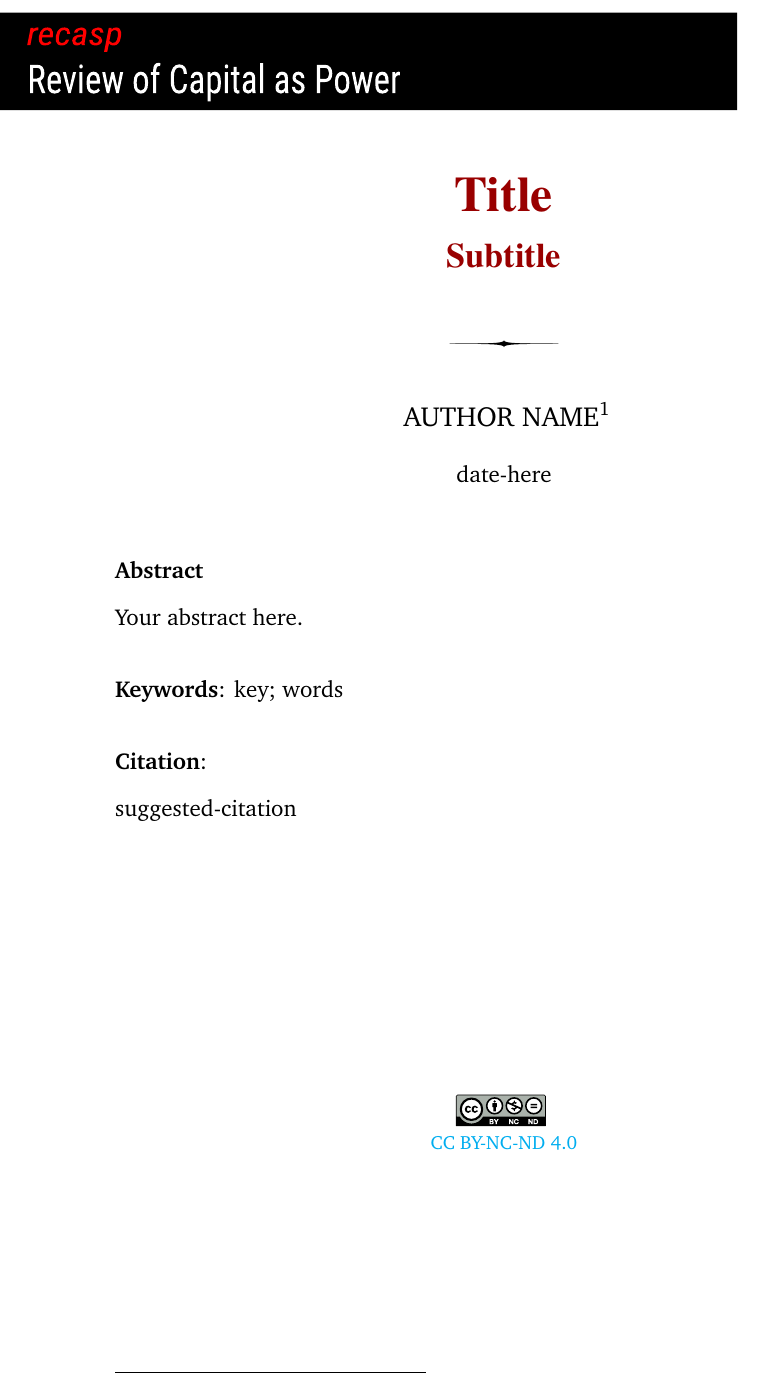
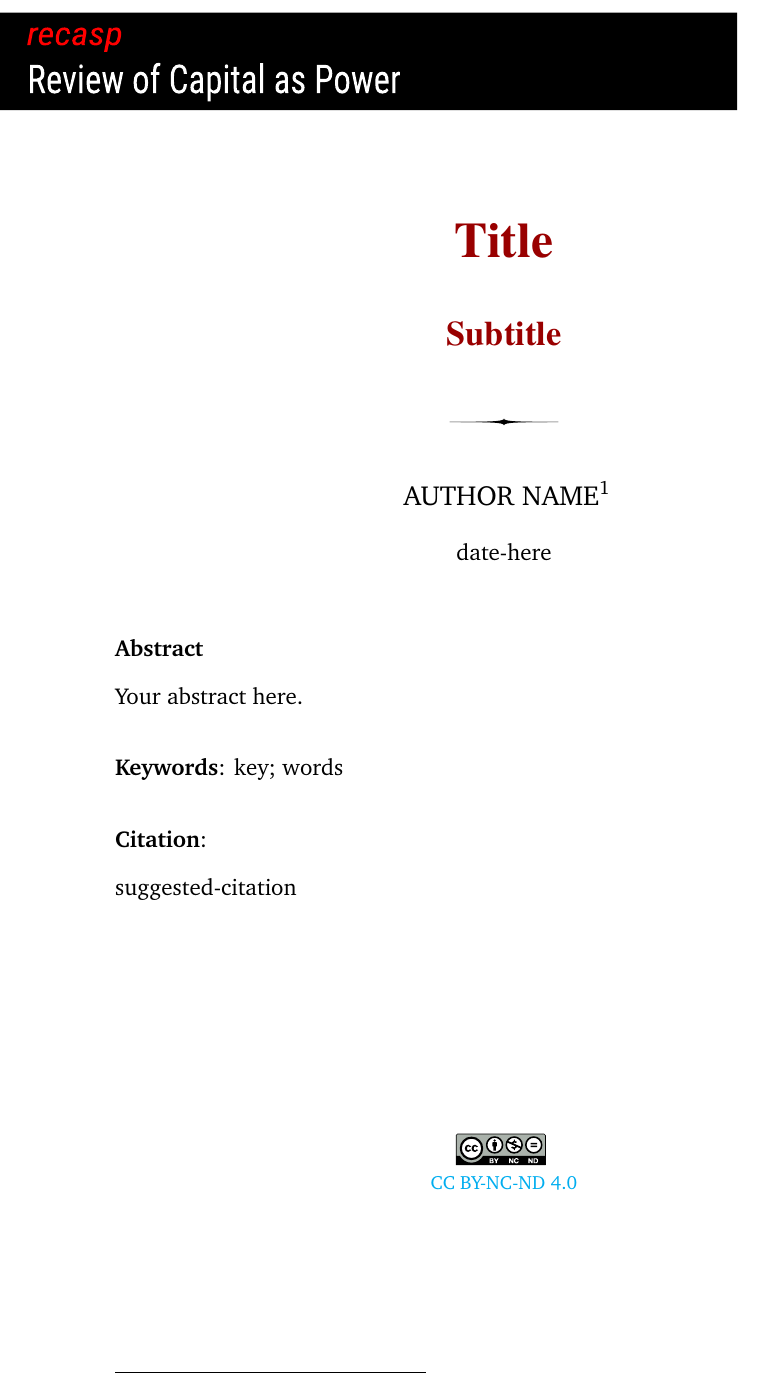
Before and after one commit to blairfix/recasp_template, a LaTeX document (RECASP_template.tex): part of page 1 of 6, cut so that both start at the same text. Compiled offline with pdfLaTeX.

Commit message:
recoded titles

```diff
--- a/RECASP_template.tex
+++ b/RECASP_template.tex
@@ -13,13 +13,23 @@
 
 % TITLE
 %------------------------------------------------------
-{\fontfamily{qtm}\selectfont
-\color{titlecolor}
-\centerline{\huge{\textbf{Title}}}
-%\centerline{\LARGE{\textbf{long_title1}}}
-%\centerline{\LARGE{\textbf{long_title2}}}
-\bigskip
-\centerline{\Large{\textbf{Subtitle}}}
+{
+
+    \fontfamily{qtm}\selectfont
+    \color{titlecolor}
+    \centering
+
+    \bfseries
+    \huge
+
+    Title
+
+    \bigskip
+
+    \Large
+
+    Subtitle
+
 }
 
 \bigskip
```
Also changed, not shown: RECASP_template.tex (2 more changed lines).
